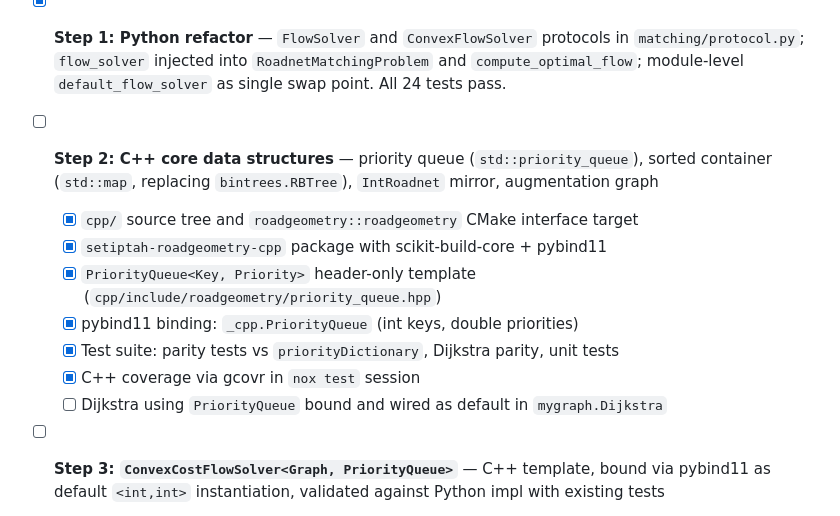
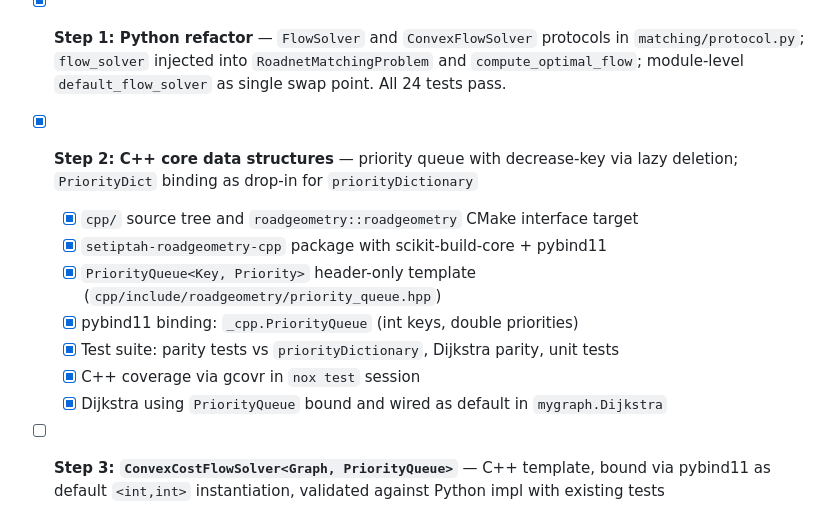
Before and after one commit to kyletreleaven/roadgeometry, a Markdown page: TODO.md, the part around the change. Drawn GitHub-style.

Commit message:
update todo

```diff
--- a/TODO.md
+++ b/TODO.md
@@ -121,15 +121,14 @@ PyPI / Python wheel is the 1.0 priority. Conan/vcpkg packaging deferred until de
   `matching/protocol.py`; `flow_solver` injected into `RoadnetMatchingProblem` and
   `compute_optimal_flow`; module-level `default_flow_solver` as single swap point.
   All 24 tests pass.
-- [ ] **Step 2: C++ core data structures** — priority queue (`std::priority_queue`), sorted
-  container (`std::map`, replacing `bintrees.RBTree`), `IntRoadnet` mirror, augmentation graph
+- [x] **Step 2: C++ core data structures** — priority queue with decrease-key via lazy deletion; `PriorityDict` binding as drop-in for `priorityDictionary`
   - [x] `cpp/` source tree and `roadgeometry::roadgeometry` CMake interface target
   - [x] `setiptah-roadgeometry-cpp` package with scikit-build-core + pybind11
   - [x] `PriorityQueue<Key, Priority>` header-only template (`cpp/include/roadgeometry/priority_queue.hpp`)
   - [x] pybind11 binding: `_cpp.PriorityQueue` (int keys, double priorities)
   - [x] Test suite: parity tests vs `priorityDictionary`, Dijkstra parity, unit tests
   - [x] C++ coverage via gcovr in `nox test` session
-  - [ ] Dijkstra using `PriorityQueue` bound and wired as default in `mygraph.Dijkstra`
+  - [x] Dijkstra using `PriorityQueue` bound and wired as default in `mygraph.Dijkstra`
 - [ ] **Step 3: `ConvexCostFlowSolver<Graph, PriorityQueue>`** — C++ template, bound via
   pybind11 as default `<int,int>` instantiation, validated against Python impl with existing tests
   - [ ] Sorted container (`std::map`) replacing `bintrees.RBTree`
```
